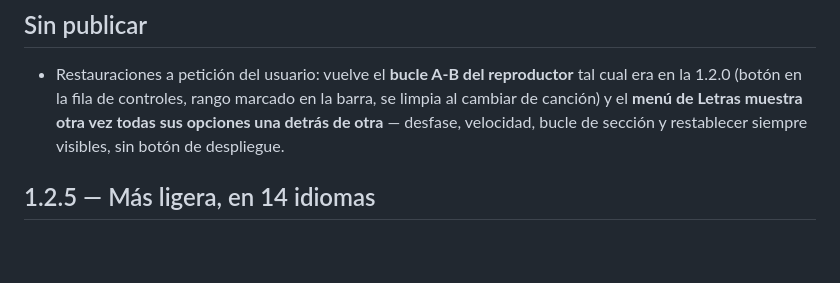
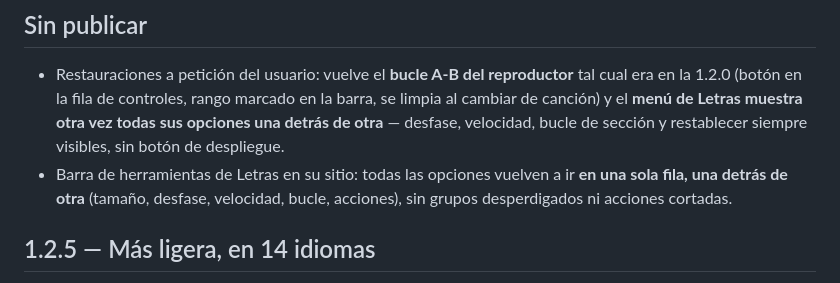
Before and after one commit to nelsondev2/Aurora-Music-Player, a Markdown page: CHANGELOG.md, the part around the change. Drawn GitHub-style; blank space fills up the shorter version.

Commit message:
§109: viñeta del arreglo de la barra de Letras en el CHANGELOG
Co-authored-by: arena-agent <297053741+arena-agent@users.noreply.github.com>

```diff
--- a/CHANGELOG.md
+++ b/CHANGELOG.md
@@ -11,6 +11,10 @@ Historial de versiones **publicadas** de Aurora Music Player.
   sus opciones una detrás de otra** — desfase, velocidad,
   bucle de sección y restablecer siempre visibles, sin
   botón de despliegue.
+- Barra de herramientas de Letras en su sitio: todas las
+  opciones vuelven a ir **en una sola fila, una detrás de
+  otra** (tamaño, desfase, velocidad, bucle, acciones),
+  sin grupos desperdigados ni acciones cortadas.
 
 ## 1.2.5 — Más ligera, en 14 idiomas
 
```
